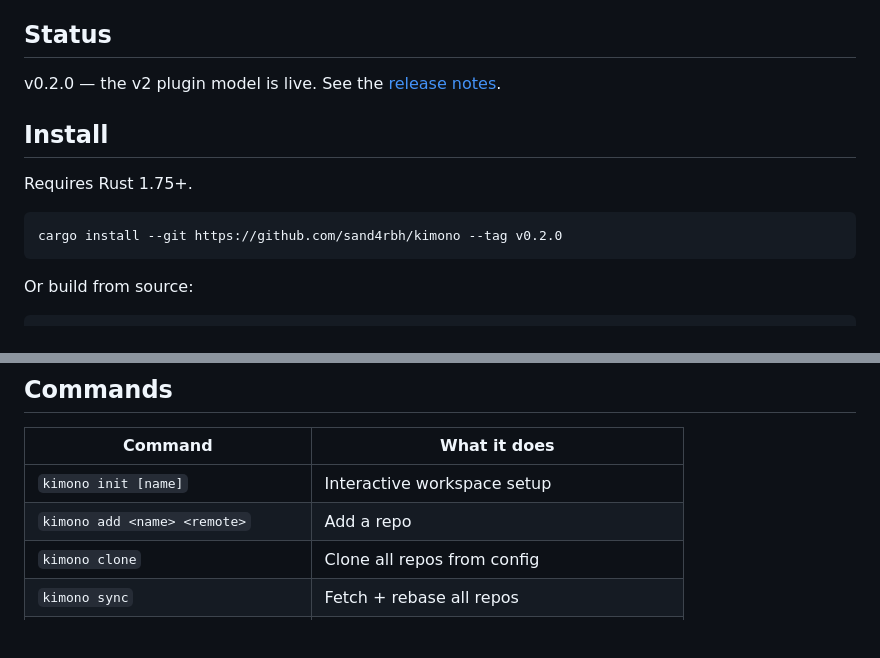
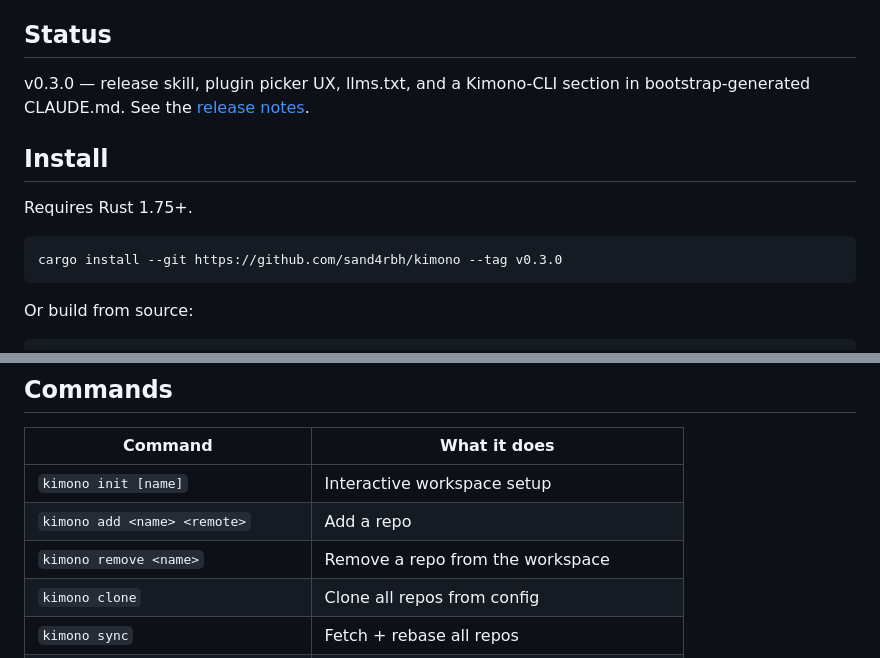
Before and after one commit to sand4rbh/kimono, a Markdown page: README.md, 2 parts joined by grey strips. GitHub-like rendering; blank space fills up the shorter version.

Commit message:
docs: refresh README for v0.3.0
Three small drift fixes ahead of the v0.3.0 release:

- Status line bumped to v0.3.0 with a one-line summary of what's new
  (release skill, plugin picker UX, llms.txt, Kimono CLI section in
  bootstrap-generated CLAUDE.md).
- Install snippet pinned to `--tag v0.3.0`.
- Commands table adds the previously-missing `kimono remove` row
  (pairing with the existing `kimono add` entry).

````diff
--- a/README.md
+++ b/README.md
@@ -13,14 +13,14 @@ Kimono wraps multiple git repositories into a single workspace with shared conte
 
 ## Status
 
-v0.2.0 — the v2 plugin model is live. See the [release notes](https://github.com/sand4rbh/kimono/releases/tag/v0.2.0).
+v0.3.0 — release skill, plugin picker UX, llms.txt, and a Kimono-CLI section in bootstrap-generated CLAUDE.md. See the [release notes](https://github.com/sand4rbh/kimono/releases/tag/v0.3.0).
 
 ## Install
 
 Requires Rust 1.75+.
 
 ```bash
-cargo install --git https://github.com/sand4rbh/kimono --tag v0.2.0
+cargo install --git https://github.com/sand4rbh/kimono --tag v0.3.0
 ```
 
 Or build from source:
@@ -99,6 +99,7 @@ Only `workspace.name` and `repos.<name>.remote` are required. Everything else ha
 |---------|--------------|
 | `kimono init [name]` | Interactive workspace setup |
 | `kimono add <name> <remote>` | Add a repo |
+| `kimono remove <name>` | Remove a repo from the workspace |
 | `kimono clone` | Clone all repos from config |
 | `kimono sync` | Fetch + rebase all repos |
 | `kimono status` | Working tree state across repos |
````
